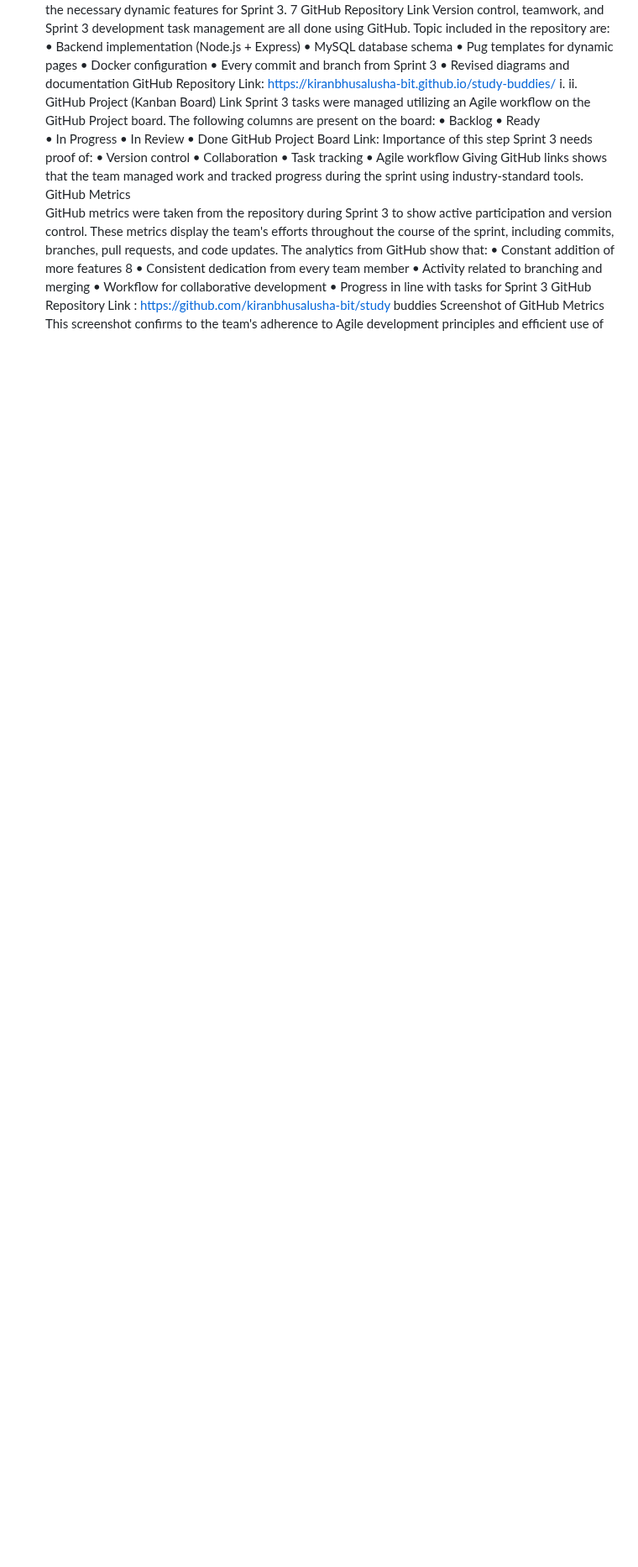
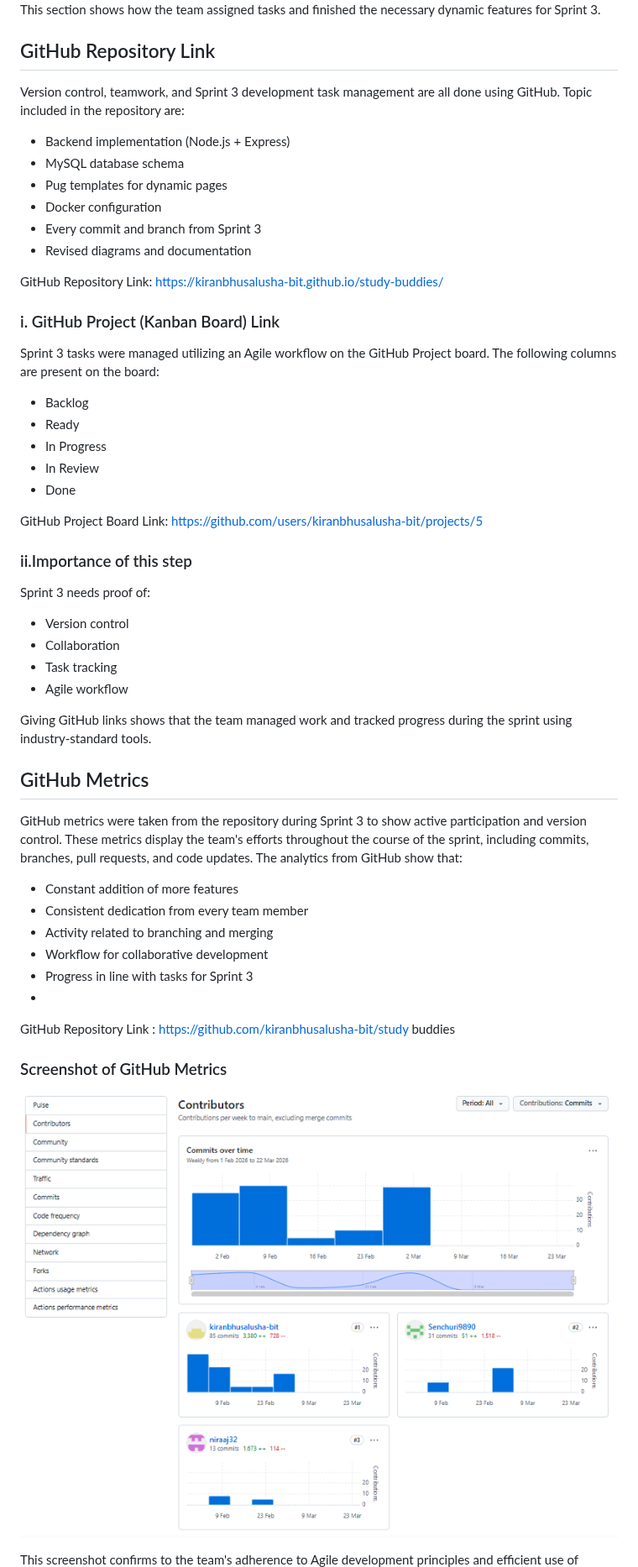
Before and after one commit to kiranbhusalusha-bit/study-buddies, a Markdown page: README.md, the part around one of its changes. Shown at 84% size. GitHub-like rendering; blank space fills up the shorter version.

```diff
--- a/README.md
+++ b/README.md
@@ -1344,50 +1315,59 @@ Sprint 3 demands clear proof of:
 This section shows how the team assigned tasks and finished the necessary
 dynamic features for Sprint 3.
-7
-GitHub Repository Link
+
+## GitHub Repository Link
 Version control, teamwork, and Sprint 3 development task management are all done
 using GitHub.
 Topic included in the repository are:
-• Backend implementation (Node.js + Express)
-• MySQL database schema
-• Pug templates for dynamic pages
-• Docker configuration
-• Every commit and branch from Sprint 3
-• Revised diagrams and documentation
+- Backend implementation (Node.js + Express)
+- MySQL database schema
+- Pug templates for dynamic pages
+- Docker configuration
+- Every commit and branch from Sprint 3
+- Revised diagrams and documentation
+
 GitHub Repository Link:  https://kiranbhusalusha-bit.github.io/study-buddies/
-i.
-ii.
-GitHub Project (Kanban Board) Link
+
+### i.  GitHub Project (Kanban Board) Link
 Sprint 3 tasks were managed utilizing an Agile workflow on the GitHub
 Project board.
 The following columns are present on the board:
-• Backlog
-• Ready
-• In Progress
-• In Review
-• Done
-GitHub Project Board Link:
-Importance of this step
+- Backlog
+- Ready
+- In Progress
+- In Review
+- Done
+
+GitHub Project Board Link: https://github.com/users/kiranbhusalusha-bit/projects/5
+
+### ii.Importance of this step
+
 Sprint 3 needs proof of:
-• Version control
-• Collaboration
-• Task tracking
-• Agile workflow
+- Version control
+- Collaboration
+- Task tracking
+- Agile workflow
+
 Giving GitHub links shows that the team managed work and tracked progress
 during the sprint using industry-standard tools.
-GitHub Metrics
+
+## GitHub Metrics
+
 GitHub metrics were taken from the repository during Sprint 3 to show active
 participation and version control. These metrics display the team's efforts throughout
 the course of the sprint, including commits, branches, pull requests, and code updates.
 The analytics from GitHub show that:
-• Constant addition of more features
-8
-• Consistent dedication from every team member
-• Activity related to branching and merging
-• Workflow for collaborative development
-• Progress in line with tasks for Sprint 3
+- Constant addition of more features
+- Consistent dedication from every team member
+- Activity related to branching and merging
+- Workflow for collaborative development
+- Progress in line with tasks for Sprint 3
+-
 GitHub Repository Link : https://github.com/kiranbhusalusha-bit/study
 buddies
-Screenshot of GitHub Metrics
+
+### Screenshot of GitHub Metrics
+![images/Screenshotofgithubmetrics.png](https://github.com/kiranbhusalusha-bit/study-buddies/blob/6a1d80f45d8517eef3aa7b3aa6b54ab143d8b0e9/images/Screenshotofgithubmetrics.png)
+
 This screenshot confirms to the team's adherence to Agile development principles and
 efficient use of GitHub for Sprint 3 implementation.
```
Also changed, not shown: other parts of README.md (+195 -217 lines).
